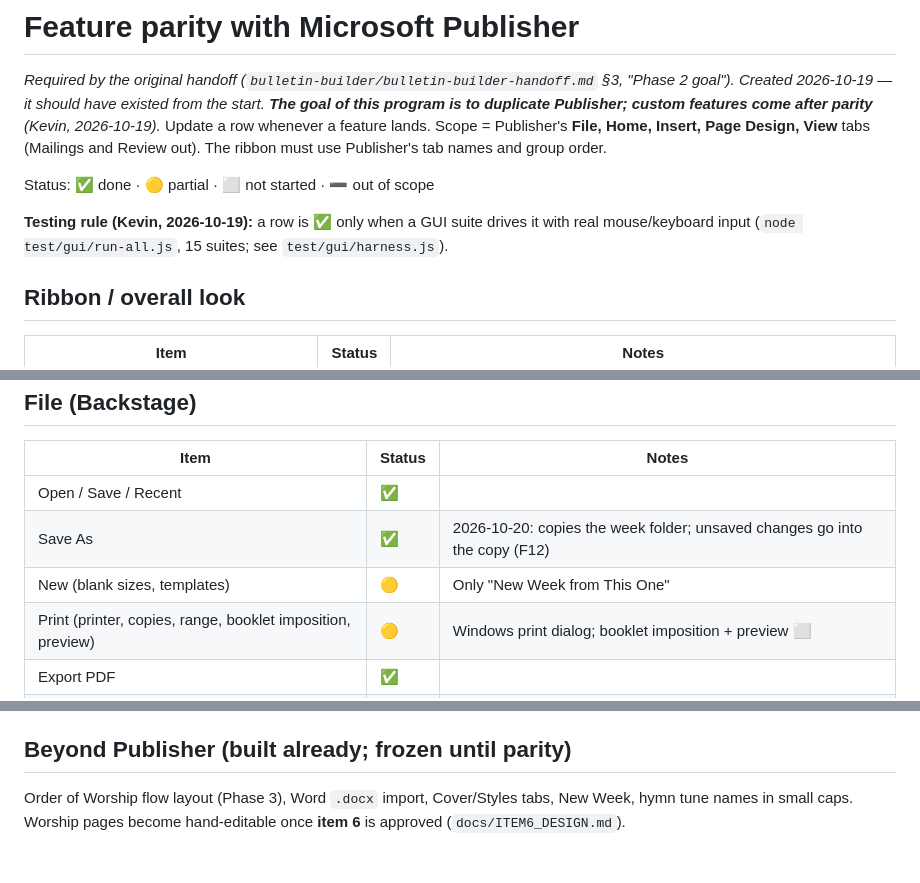
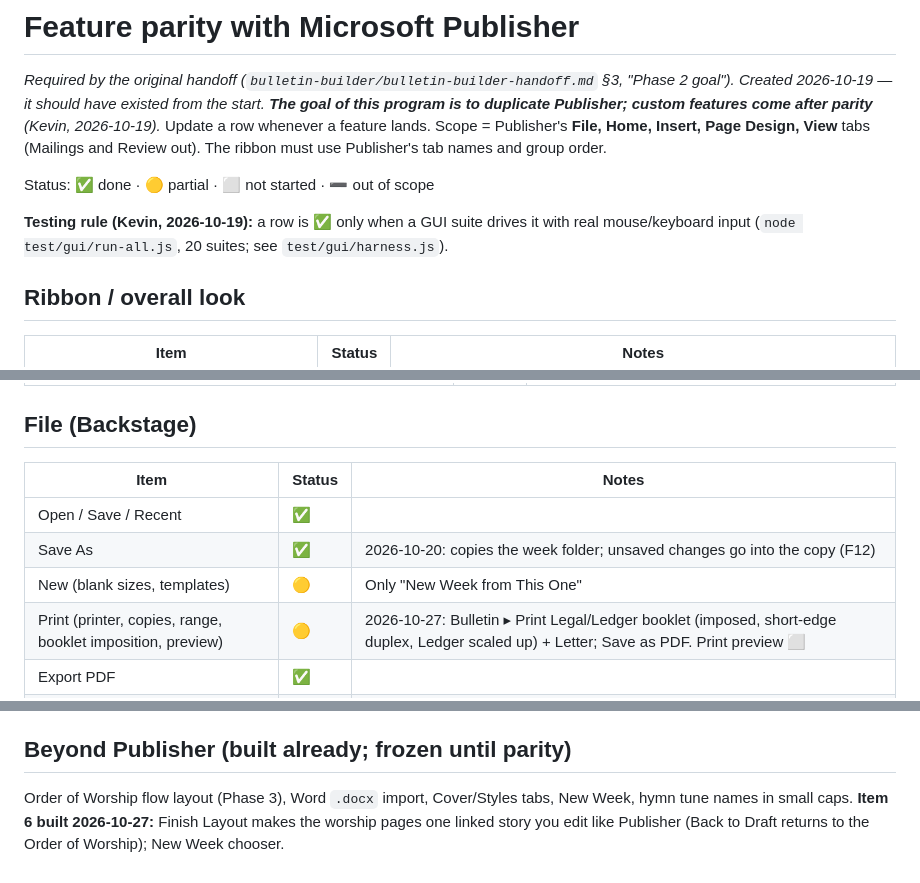
Before and after one commit to revkev1992/bulletin-builder, a Markdown page: docs/FEATURE_PARITY.md, 3 parts joined by grey strips. Rendered like a GitHub page.

Commit message:
Docs: parity rows + item 6 status for 2026-10-27
Co-Authored-By: Claude Opus 5.5 <noreply@anthropic.com>

```diff
--- a/docs/FEATURE_PARITY.md
+++ b/docs/FEATURE_PARITY.md
@@ -9,7 +9,7 @@ Review out). The ribbon must use Publisher's tab names and group order.
 Status: ✅ done · 🟡 partial · ⬜ not started · ➖ out of scope
 
 **Testing rule (Kevin, 2026-10-19):** a row is ✅ only when a GUI suite drives it with real
-mouse/keyboard input (`node test/gui/run-all.js`, 15 suites; see `test/gui/harness.js`).
+mouse/keyboard input (`node test/gui/run-all.js`, 20 suites; see `test/gui/harness.js`).
 
 ## Ribbon / overall look
 
@@ -39,7 +39,7 @@ mouse/keyboard input (`node test/gui/run-all.js`, 15 suites; see `test/gui/harne
 | Open / Save / Recent | ✅ | |
 | Save As | ✅ | 2026-10-20: copies the week folder; unsaved changes go into the copy (F12) |
 | New (blank sizes, templates) | 🟡 | Only "New Week from This One" |
-| Print (printer, copies, range, booklet imposition, preview) | 🟡 | Windows print dialog; booklet imposition + preview ⬜ |
+| Print (printer, copies, range, booklet imposition, preview) | 🟡 | 2026-10-27: Bulletin ▸ Print Legal/Ledger booklet (imposed, short-edge duplex, Ledger scaled up) + Letter; Save as PDF. Print preview ⬜ |
 | Export PDF | ✅ | |
 | Export pages as PNG/JPG, Pack and Go | ⬜ | |
 | Info (fonts used, image manager) | 🟡 | Fonts used/missing; image manager ⬜ |
@@ -109,5 +109,5 @@ Publisher `.pub` import (fidelity 0.948).
 ## Beyond Publisher (built already; frozen until parity)
 
 Order of Worship flow layout (Phase 3), Word `.docx` import, Cover/Styles tabs, New Week, hymn tune
-names in small caps. Worship pages become hand-editable once **item 6** is approved
-(`docs/ITEM6_DESIGN.md`).
+names in small caps. **Item 6 built 2026-10-27:** Finish Layout makes the worship pages one linked
+story you edit like Publisher (Back to Draft returns to the Order of Worship); New Week chooser.
```
Also changed, not shown: other parts of docs/FEATURE_PARITY.md (+2 -2 lines), docs/ITEM6_DESIGN.md (+2 -2 lines).
